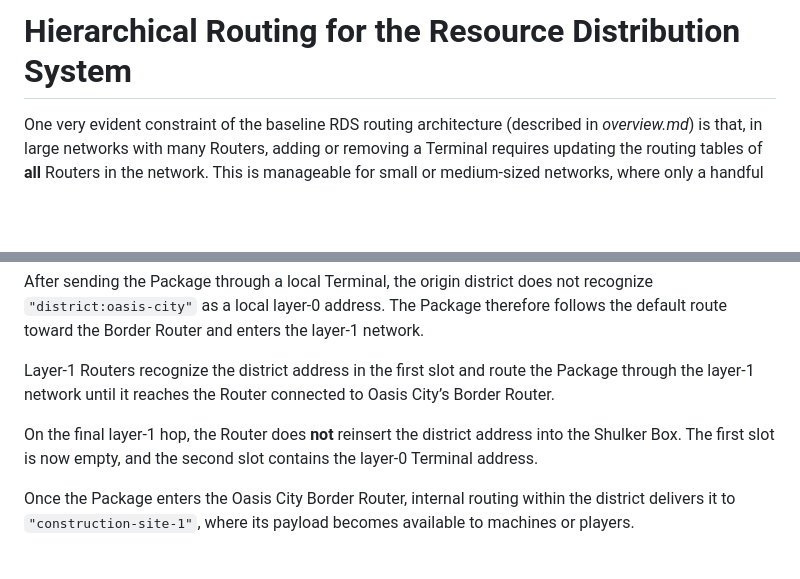
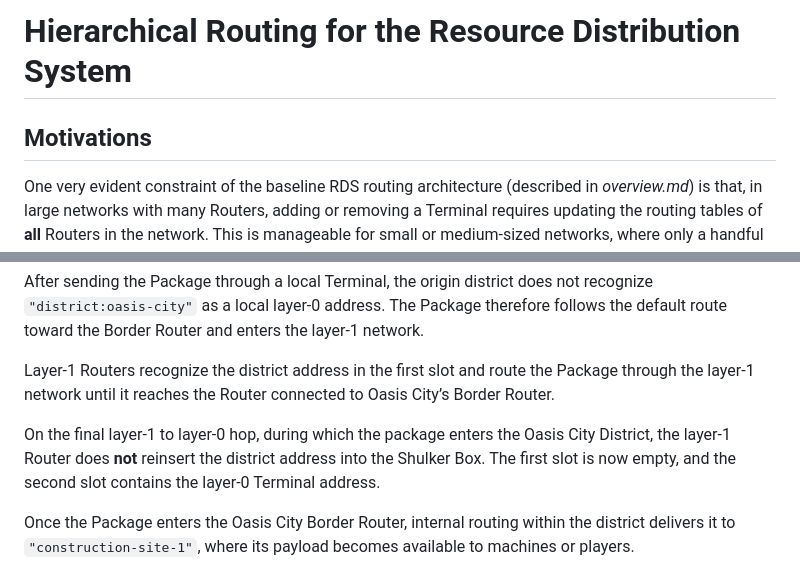
Before and after one commit to franconepippone/mc-industrial-web-framework, a Markdown page: hierarchical_routing.md, 2 parts joined by grey strips. GitHub-like rendering; blank space fills up the shorter version.

```diff
--- a/hierarchical_routing.md
+++ b/hierarchical_routing.md
@@ -1,4 +1,6 @@
 # Hierarchical Routing for the Resource Distribution System
+
+## Motivations
 
 One very evident constraint of the baseline RDS routing architecture (described in *overview.md*) is that, in large networks with many Routers, adding or removing a Terminal requires updating the routing tables of **all** Routers in the network. This is manageable for small or medium-sized networks, where only a handful of Routers exist. However, the approach quickly reveals two major drawbacks:
 
@@ -129,7 +148,7 @@ After sending the Package through a local Terminal, the origin district does not
 
 Layer-1 Routers recognize the district address in the first slot and route the Package through the layer-1 network until it reaches the Router connected to Oasis City’s Border Router.
 
-On the final layer-1 hop, the Router does **not** reinsert the district address into the Shulker Box. The first slot is now empty, and the second slot contains the layer-0 Terminal address.
+On the final layer-1 to layer-0 hop, during which the package enters the Oasis City District, the layer-1 Router does **not** reinsert the district address into the Shulker Box. The first slot is now empty, and the second slot contains the layer-0 Terminal address.
 
 Once the Package enters the Oasis City Border Router, internal routing within the district delivers it to `"construction-site-1"`, where its payload becomes available to machines or players.
 
```
Also changed, not shown: other parts of hierarchical_routing.md (+18 -1 lines), overview.md (+2 -2 lines), images/Presentazione.gif (deleted), images/cyclic-net.gif (added), images/two-nets.gif (added), 1 other file.
